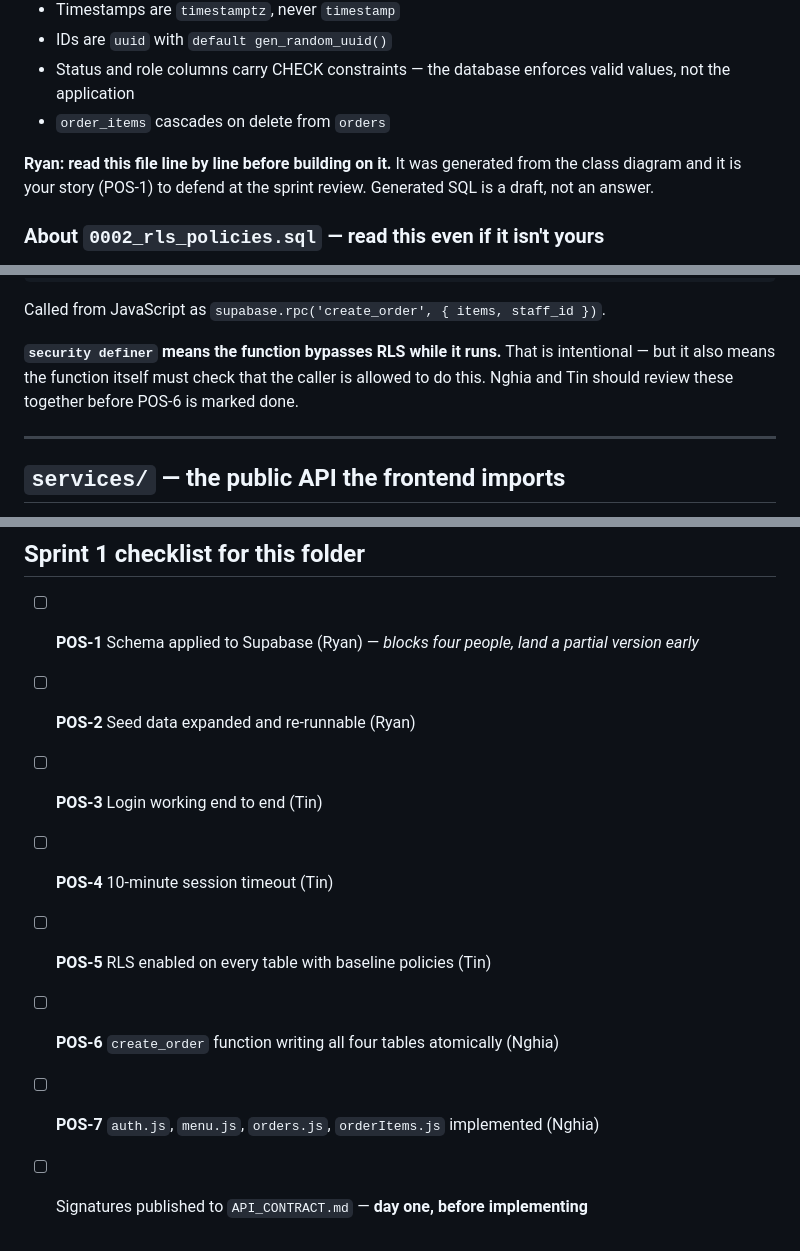
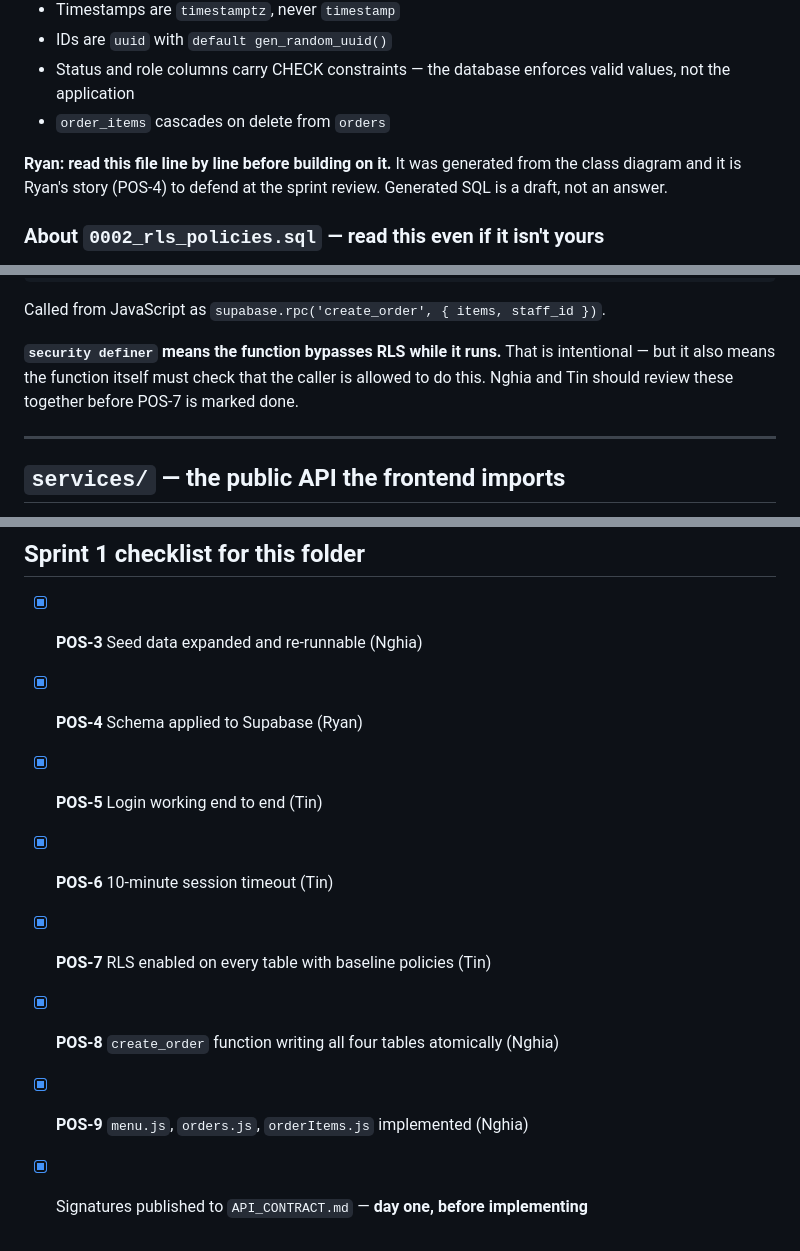
Before and after one commit to Tinle0301/coffee-pos-system, a Markdown page: backend/README.md, 3 parts joined by grey strips. Rendered like a GitHub page.

Commit message:
update backend from main

```diff
--- a/backend/README.md
+++ b/backend/README.md
@@ -62,7 +62,7 @@ a new numbered file instead.
 - `order_items` cascades on delete from `orders`
 
 **Ryan: read this file line by line before building on it.** It was generated
-from the class diagram and it is your story (POS-1) to defend at the sprint
+from the class diagram and it is Ryan's story (POS-4) to defend at the sprint
 review. Generated SQL is a draft, not an answer.
 
 ### About `0002_rls_policies.sql` — read this even if it isn't yours
@@ -113,7 +113,7 @@ Called from JavaScript as `supabase.rpc('create_order', { items, staff_id })`.
 
 **`security definer` means the function bypasses RLS while it runs.** That is
 intentional — but it also means the function itself must check that the caller
-is allowed to do this. Nghia and Tin should review these together before POS-6
+is allowed to do this. Nghia and Tin should review these together before POS-7
 is marked done.
 
 ---
@@ -233,11 +233,11 @@ stories with code patterns are in
 
 ## Sprint 1 checklist for this folder
 
-- [ ] **POS-1** Schema applied to Supabase (Ryan) — *blocks four people, land a partial version early*
-- [ ] **POS-2** Seed data expanded and re-runnable (Ryan)
-- [ ] **POS-3** Login working end to end (Tin)
-- [ ] **POS-4** 10-minute session timeout (Tin)
-- [ ] **POS-5** RLS enabled on every table with baseline policies (Tin)
-- [ ] **POS-6** `create_order` function writing all four tables atomically (Nghia)
-- [ ] **POS-7** `auth.js`, `menu.js`, `orders.js`, `orderItems.js` implemented (Nghia)
-- [ ] Signatures published to `API_CONTRACT.md` — **day one, before implementing**
+- [x] **POS-3** Seed data expanded and re-runnable (Nghia)
+- [x] **POS-4** Schema applied to Supabase (Ryan)
+- [x] **POS-5** Login working end to end (Tin)
+- [x] **POS-6** 10-minute session timeout (Tin)
+- [x] **POS-7** RLS enabled on every table with baseline policies (Tin)
+- [x] **POS-8** `create_order` function writing all four tables atomically (Nghia)
+- [x] **POS-9** `menu.js`, `orders.js`, `orderItems.js` implemented (Nghia)
+- [x] Signatures published to `API_CONTRACT.md` — **day one, before implementing**
```
Also changed, not shown: other parts of backend/README.md (+1 -1 lines), 1 other file.
